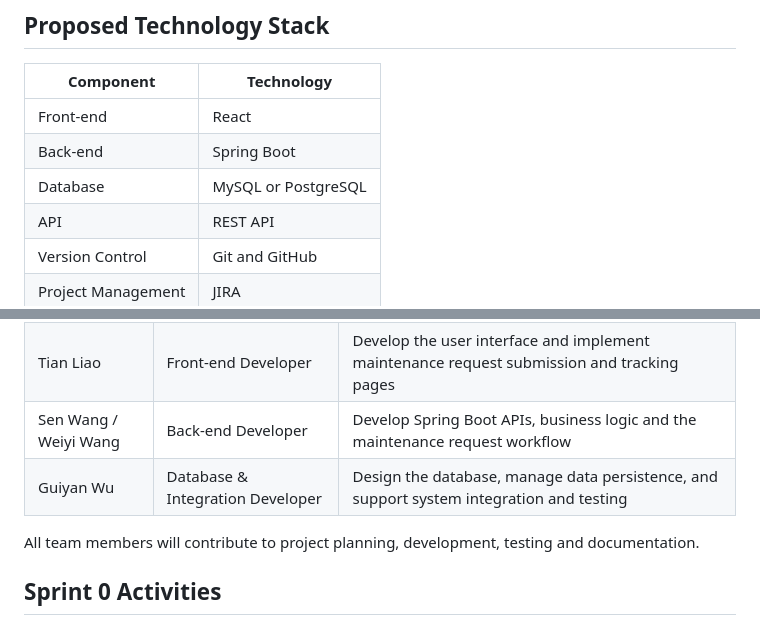
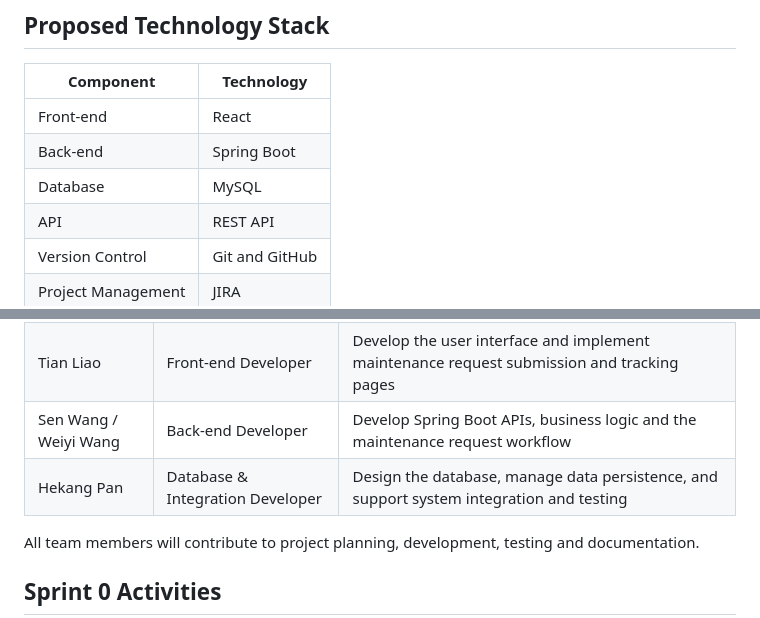
Before and after one commit to crepto-qqq/campusfix-maintenance-platform, a Markdown page: docs/upstream/README.md, 2 parts joined by grey strips. GitHub-like rendering.

Commit message:
change group member

```diff
--- a/docs/upstream/README.md
+++ b/docs/upstream/README.md
@@ -58,7 +58,7 @@ The main goals of CampusFix are to:
 |---|---|
 | Front-end | React |
 | Back-end | Spring Boot |
-| Database | MySQL or PostgreSQL |
+| Database | MySQL |
 | API | REST API |
 | Version Control | Git and GitHub |
 | Project Management | JIRA |
@@ -85,7 +85,7 @@ Additional features such as image uploads, notifications and data visualisations
 | Kairos Liu | Team Leader & Documentation | Coordinate the project, manage JIRA, communicate with the tutor, maintain documentation, and support testing |
 | Tian Liao | Front-end Developer | Develop the user interface and implement maintenance request submission and tracking pages |
 | Sen Wang / Weiyi Wang | Back-end Developer | Develop Spring Boot APIs, business logic and the maintenance request workflow |
-| Guiyan Wu | Database & Integration Developer | Design the database, manage data persistence, and support system integration and testing |
+| Hekang Pan | Database & Integration Developer | Design the database, manage data persistence, and support system integration and testing |
 
 All team members will contribute to project planning, development, testing and documentation.
 
```
